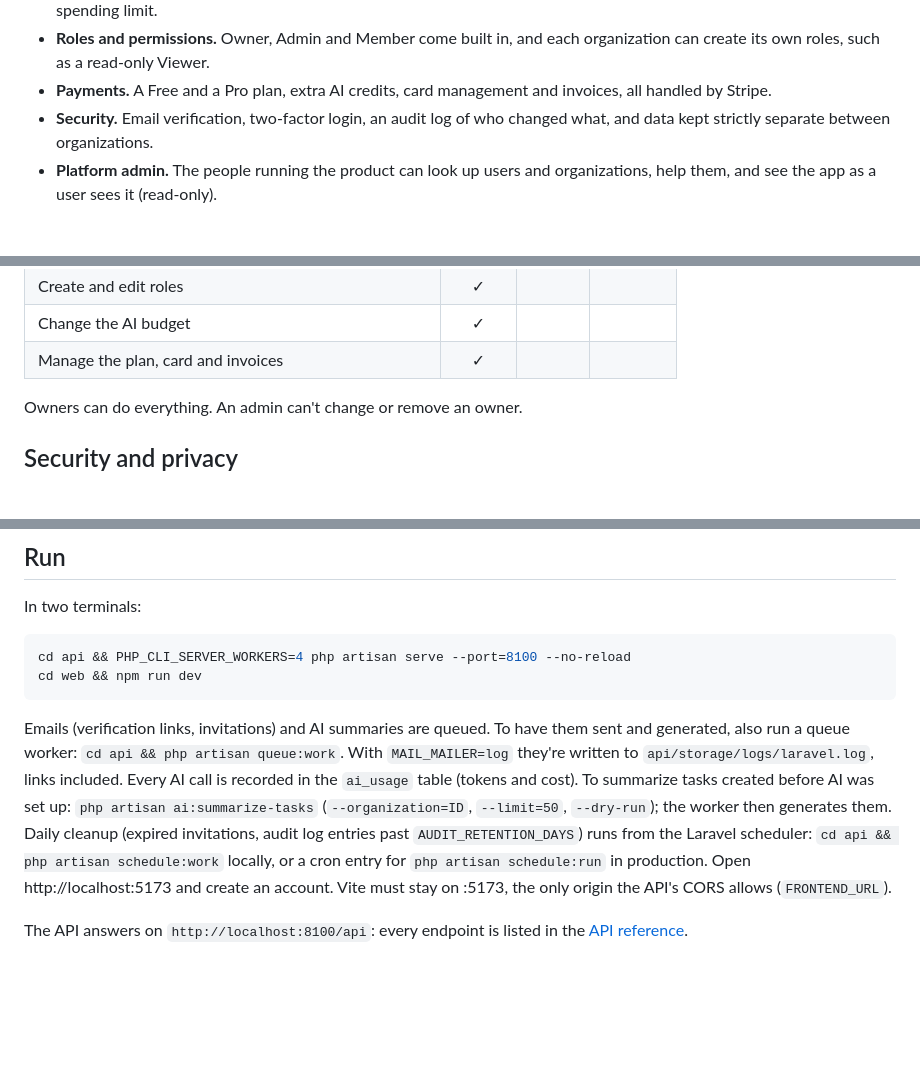
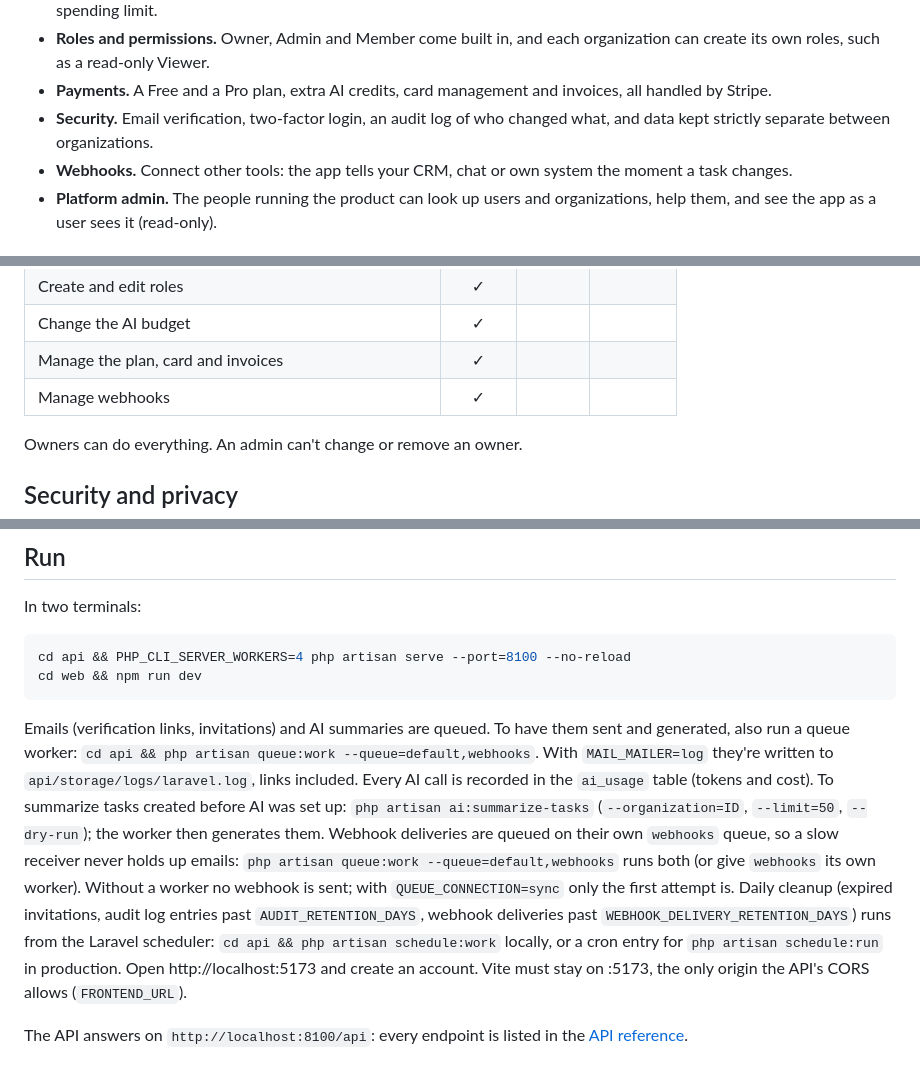
Before and after one commit to dtrinidad-iv/react-saas, a Markdown page: README.md, 3 parts joined by grey strips. Rendered like a GitHub page; blank space fills up the shorter version.

````diff
--- a/README.md
+++ b/README.md
@@ -13,6 +13,7 @@
 - **Roles and permissions.** Owner, Admin and Member come built in, and each organization can create its own roles, such as a read-only Viewer.
 - **Payments.** A Free and a Pro plan, extra AI credits, card management and invoices, all handled by Stripe.
 - **Security.** Email verification, two-factor login, an audit log of who changed what, and data kept strictly separate between organizations.
+- **Webhooks.** Connect other tools: the app tells your CRM, chat or own system the moment a task changes.
 - **Platform admin.** The people running the product can look up users and organizations, help them, and see the app as a user sees it (read-only).
 
 ## What it does
@@ -135,6 +149,7 @@ The three roles every organization starts with. Owners can change Admin and Memb
 | Create and edit roles | ✓ | | |
 | Change the AI budget | ✓ | | |
 | Manage the plan, card and invoices | ✓ | | |
+| Manage webhooks | ✓ | | |
 
 Owners can do everything. An admin can't change or remove an owner.
 
@@ -232,9 +250,10 @@ In two terminals:
 cd api && PHP_CLI_SERVER_WORKERS=4 php artisan serve --port=8100 --no-reload
 cd web && npm run dev
 ```
-Emails (verification links, invitations) and AI summaries are queued. To have them sent and generated, also run a queue worker: `cd api && php artisan queue:work`. With `MAIL_MAILER=log` they're written to `api/storage/logs/laravel.log`, links included.
+Emails (verification links, invitations) and AI summaries are queued. To have them sent and generated, also run a queue worker: `cd api && php artisan queue:work --queue=default,webhooks`. With `MAIL_MAILER=log` they're written to `api/storage/logs/laravel.log`, links included.
 Every AI call is recorded in the `ai_usage` table (tokens and cost). To summarize tasks created before AI was set up: `php artisan ai:summarize-tasks` (`--organization=ID`, `--limit=50`, `--dry-run`); the worker then generates them.
-Daily cleanup (expired invitations, audit log entries past `AUDIT_RETENTION_DAYS`) runs from the Laravel scheduler: `cd api && php artisan schedule:work` locally, or a cron entry for `php artisan schedule:run` in production.
+Webhook deliveries are queued on their own `webhooks` queue, so a slow receiver never holds up emails: `php artisan queue:work --queue=default,webhooks` runs both (or give `webhooks` its own worker). Without a worker no webhook is sent; with `QUEUE_CONNECTION=sync` only the first attempt is.
+Daily cleanup (expired invitations, audit log entries past `AUDIT_RETENTION_DAYS`, webhook deliveries past `WEBHOOK_DELIVERY_RETENTION_DAYS`) runs from the Laravel scheduler: `cd api && php artisan schedule:work` locally, or a cron entry for `php artisan schedule:run` in production.
 Open http://localhost:5173 and create an account. Vite must stay on :5173, the only origin the API's CORS allows (`FRONTEND_URL`).
 
 The API answers on `http://localhost:8100/api`: every endpoint is listed in the [API reference](docs/api.md).
````
Also changed, not shown: other parts of README.md (+16 -0 lines), docs/screenshots/webhooks.png (added), 16 other files.
